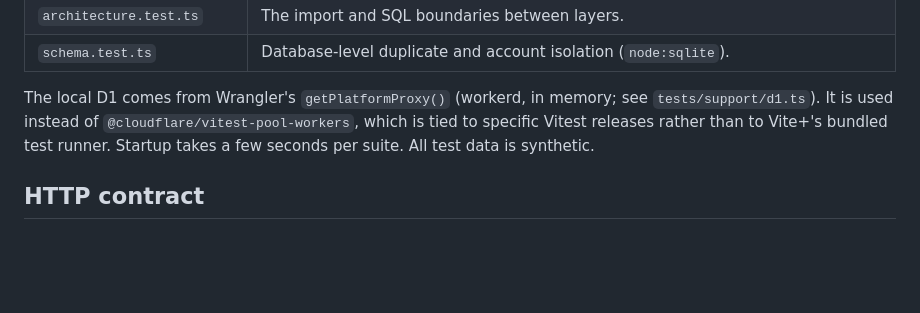
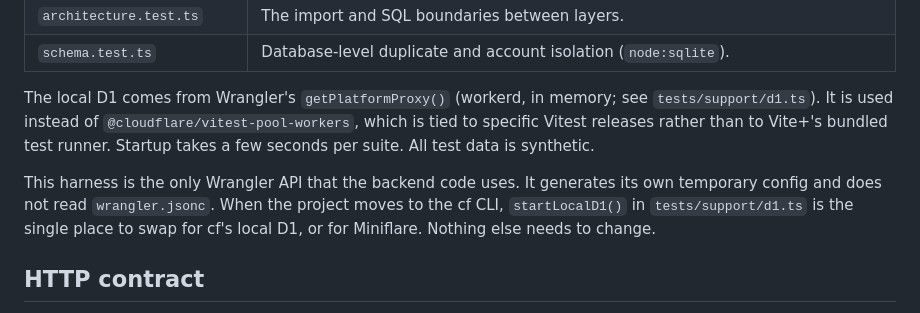
Before and after one commit to Reidond/saldo, a Markdown page: apps/api/README.md, the part around the change. GitHub-like rendering; blank space fills up the shorter version.

Commit message:
Note the test harness's Wrangler dependency for the cf migration

```diff
--- a/apps/api/README.md
+++ b/apps/api/README.md
@@ -32,6 +32,8 @@ From the repository root: `pnpm dev:api` runs `wrangler dev` (run `pnpm build` a
 | `schema.test.ts`           | Database-level duplicate and account isolation (`node:sqlite`).                                                                                                                                   |
 
 The local D1 comes from Wrangler's `getPlatformProxy()` (workerd, in memory; see `tests/support/d1.ts`). It is used instead of `@cloudflare/vitest-pool-workers`, which is tied to specific Vitest releases rather than to Vite+'s bundled test runner. Startup takes a few seconds per suite. All test data is synthetic.
+
+This harness is the only Wrangler API that the backend code uses. It generates its own temporary config and does not read `wrangler.jsonc`. When the project moves to the cf CLI, `startLocalD1()` in `tests/support/d1.ts` is the single place to swap for cf's local D1, or for Miniflare. Nothing else needs to change.
 
 ## HTTP contract
 
```
